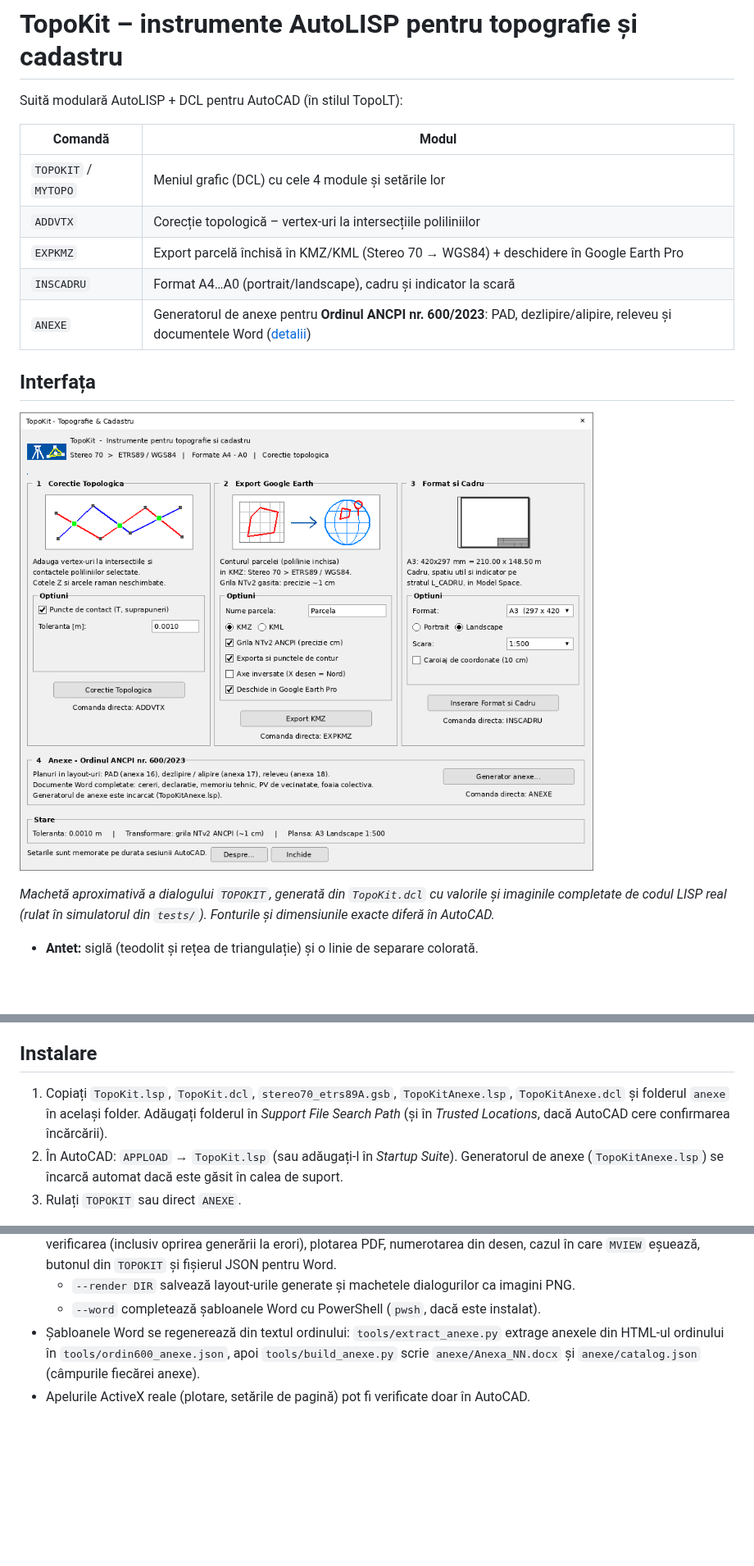
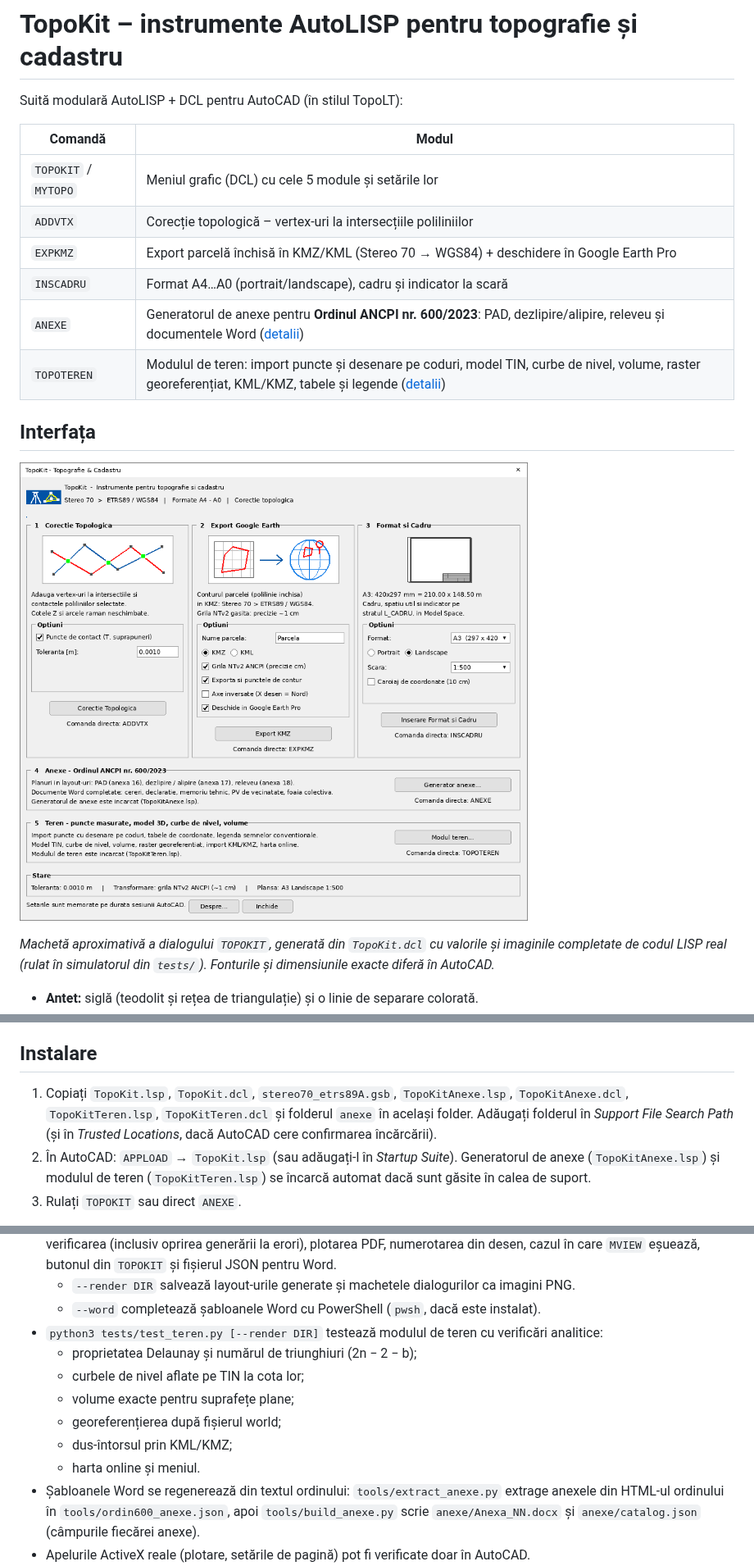
Before and after one commit to alexbutia25/LISP, a Markdown page: README.md, 3 parts joined by grey strips. Shown at 82% size. Rendered like a GitHub page; pictures changed too: docs/macheta_topokit.png; blank space fills up the shorter version.

```diff
--- a/README.md
+++ b/README.md
@@ -4,11 +4,12 @@ Suită modulară AutoLISP + DCL pentru AutoCAD (în stilul TopoLT):
 
 | Comandă | Modul |
 |---|---|
-| `TOPOKIT` / `MYTOPO` | Meniul grafic (DCL) cu cele 4 module și setările lor |
+| `TOPOKIT` / `MYTOPO` | Meniul grafic (DCL) cu cele 5 module și setările lor |
 | `ADDVTX` | Corecție topologică – vertex-uri la intersecțiile poliliniilor |
 | `EXPKMZ` | Export parcelă închisă în KMZ/KML (Stereo 70 → WGS84) + deschidere în Google Earth Pro |
 | `INSCADRU` | Format A4…A0 (portrait/landscape), cadru și indicator la scară |
 | `ANEXE` | Generatorul de anexe pentru **Ordinul ANCPI nr. 600/2023**: PAD, dezlipire/alipire, releveu și documentele Word ([detalii](#4-generator-de-anexe--ordinul-ancpi-nr-6002023-anexe)) |
+| `TOPOTEREN` | Modulul de teren: import puncte și desenare pe coduri, model TIN, curbe de nivel, volume, raster georeferențiat, KML/KMZ, tabele și legende ([detalii](#5-teren--puncte-model-3d-curbe-de-nivel-volume-topoteren)) |
 
 ## Interfața
 
@@ -29,11 +30,12 @@ completate de codul LISP real (rulat în simulatorul din `tests/`). Fonturile ș
 
 ## Instalare
 
-1. Copiați `TopoKit.lsp`, `TopoKit.dcl`, `stereo70_etrs89A.gsb`, `TopoKitAnexe.lsp`, `TopoKitAnexe.dcl` și
-   folderul `anexe` în același folder. Adăugați folderul în *Support File Search Path* (și în *Trusted Locations*,
+1. Copiați `TopoKit.lsp`, `TopoKit.dcl`, `stereo70_etrs89A.gsb`, `TopoKitAnexe.lsp`, `TopoKitAnexe.dcl`,
+   `TopoKitTeren.lsp`, `TopoKitTeren.dcl` și folderul `anexe` în același folder. Adăugați folderul în *Support File Search Path* (și în *Trusted Locations*,
    dacă AutoCAD cere confirmarea încărcării).
 2. În AutoCAD: `APPLOAD` → `TopoKit.lsp` (sau adăugați-l în *Startup Suite*). Generatorul de anexe
-   (`TopoKitAnexe.lsp`) se încarcă automat dacă este găsit în calea de suport.
+   (`TopoKitAnexe.lsp`) și modulul de teren (`TopoKitTeren.lsp`) se încarcă automat dacă sunt găsite
+   în calea de suport.
 3. Rulați `TOPOKIT` sau direct `ANEXE`.
 
 Fișierul `.dcl` este opțional: dacă nu este găsit, `TopoKit.lsp` generează automat o copie
@@ -332,6 +398,13 @@ Ce conține planul:
   care `MVIEW` eșuează, butonul din `TOPOKIT` și fișierul JSON pentru Word.
   - `--render DIR` salvează layout-urile generate și machetele dialogurilor ca imagini PNG.
   - `--word` completează șabloanele Word cu PowerShell (`pwsh`, dacă este instalat).
+- `python3 tests/test_teren.py [--render DIR]` testează modulul de teren cu verificări analitice:
+  - proprietatea Delaunay și numărul de triunghiuri (2n − 2 − b);
+  - curbele de nivel aflate pe TIN la cota lor;
+  - volume exacte pentru suprafețe plane;
+  - georeferențierea după fișierul world;
+  - dus-întorsul prin KML/KMZ;
+  - harta online și meniul.
 - Șabloanele Word se regenerează din textul ordinului: `tools/extract_anexe.py` extrage anexele din
   HTML-ul ordinului în `tools/ordin600_anexe.json`, apoi `tools/build_anexe.py` scrie
   `anexe/Anexa_NN.docx` și `anexe/catalog.json` (câmpurile fiecărei anexe).
```
Also changed, not shown: other parts of README.md (+64 -0 lines), docs/macheta_teren.png (added), docs/teren_tin_curbe.png (added), 10 other files.
